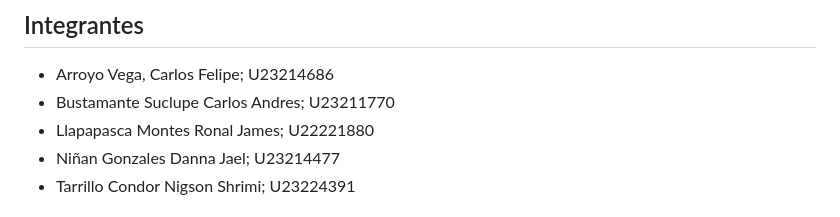
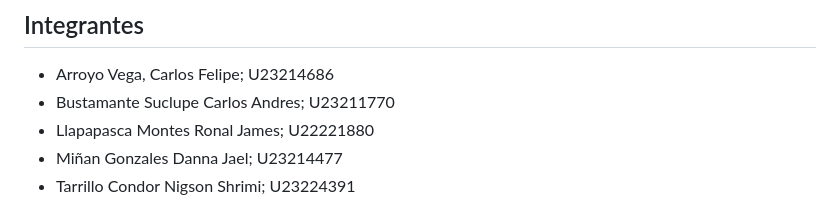
Before and after one commit to TARRILLO-C/farmacia-java, a Markdown page: README.md, the part around the change. Drawn GitHub-style.

```diff
--- a/README.md
+++ b/README.md
@@ -5,7 +5,7 @@
 - Arroyo Vega, Carlos Felipe; U23214686
 - Bustamante Suclupe Carlos Andres; U23211770
 - Llapapasca Montes Ronal James; U22221880
-- Niñan Gonzales Danna Jael; U23214477
+- Miñan Gonzales Danna Jael; U23214477
 - Tarrillo Condor Nigson Shrimi; U23224391
 
 # Documentación Técnica: Sistema de Gestión Farmacéutica y Punto de Venta
```
